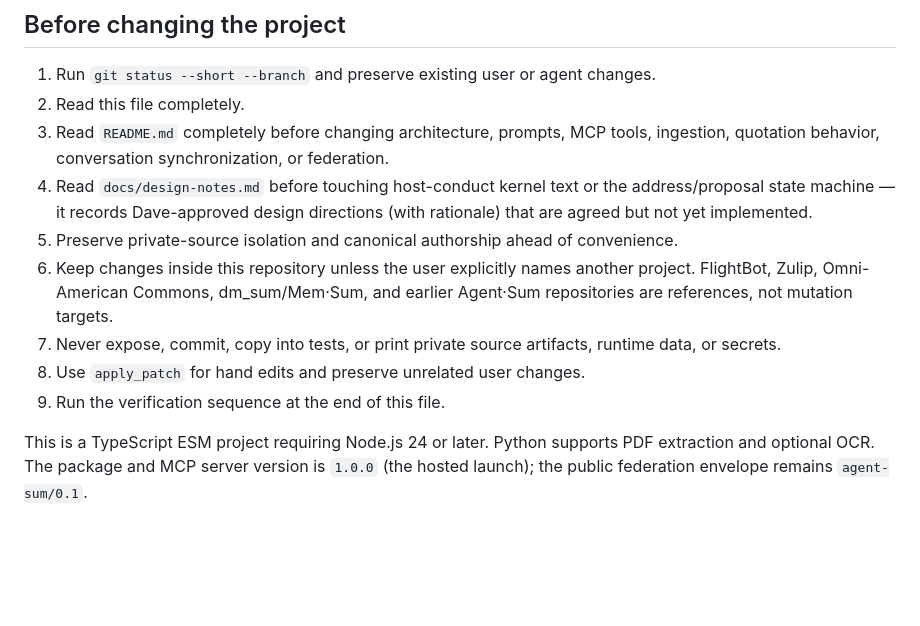
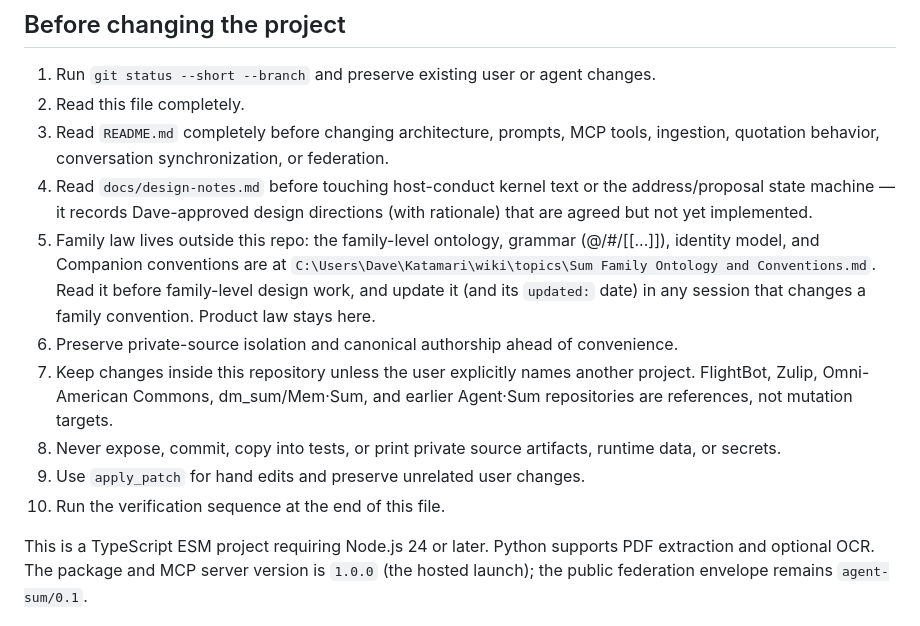
Before and after one commit to docgotham/suminar, a Markdown page: AGENTS.md, the part around the change. Drawn GitHub-style; blank space fills up the shorter version.

Commit message:
AGENTS.md: pointer to the Sum family constitution
Family-level ontology, grammar, identity model, and Companion
conventions live in the Katamari wiki page, not in any product repo.
Read before family-level design work; update it in the same session
that changes a family convention. Product law stays here.

Co-Authored-By: Claude Opus 4.8 <noreply@anthropic.com>

```diff
--- a/AGENTS.md
+++ b/AGENTS.md
@@ -6,11 +6,12 @@
 2. Read this file completely.
 3. Read `README.md` completely before changing architecture, prompts, MCP tools, ingestion, quotation behavior, conversation synchronization, or federation.
 4. Read `docs/design-notes.md` before touching host-conduct kernel text or the address/proposal state machine — it records Dave-approved design directions (with rationale) that are agreed but not yet implemented.
-5. Preserve private-source isolation and canonical authorship ahead of convenience.
-6. Keep changes inside this repository unless the user explicitly names another project. FlightBot, Zulip, Omni-American Commons, dm_sum/Mem·Sum, and earlier Agent·Sum repositories are references, not mutation targets.
-7. Never expose, commit, copy into tests, or print private source artifacts, runtime data, or secrets.
-8. Use `apply_patch` for hand edits and preserve unrelated user changes.
-9. Run the verification sequence at the end of this file.
+5. Family law lives outside this repo: the family-level ontology, grammar (@/#/[[...]]), identity model, and Companion conventions are at `C:\Users\Dave\Katamari\wiki\topics\Sum Family Ontology and Conventions.md`. Read it before family-level design work, and update it (and its `updated:` date) in any session that changes a family convention. Product law stays here.
+6. Preserve private-source isolation and canonical authorship ahead of convenience.
+7. Keep changes inside this repository unless the user explicitly names another project. FlightBot, Zulip, Omni-American Commons, dm_sum/Mem·Sum, and earlier Agent·Sum repositories are references, not mutation targets.
+8. Never expose, commit, copy into tests, or print private source artifacts, runtime data, or secrets.
+9. Use `apply_patch` for hand edits and preserve unrelated user changes.
+10. Run the verification sequence at the end of this file.
 
 This is a TypeScript ESM project requiring Node.js 24 or later. Python supports PDF extraction and optional OCR. The package and MCP server version is `1.0.0` (the hosted launch); the public federation envelope remains `agent-sum/0.1`.
 
```
